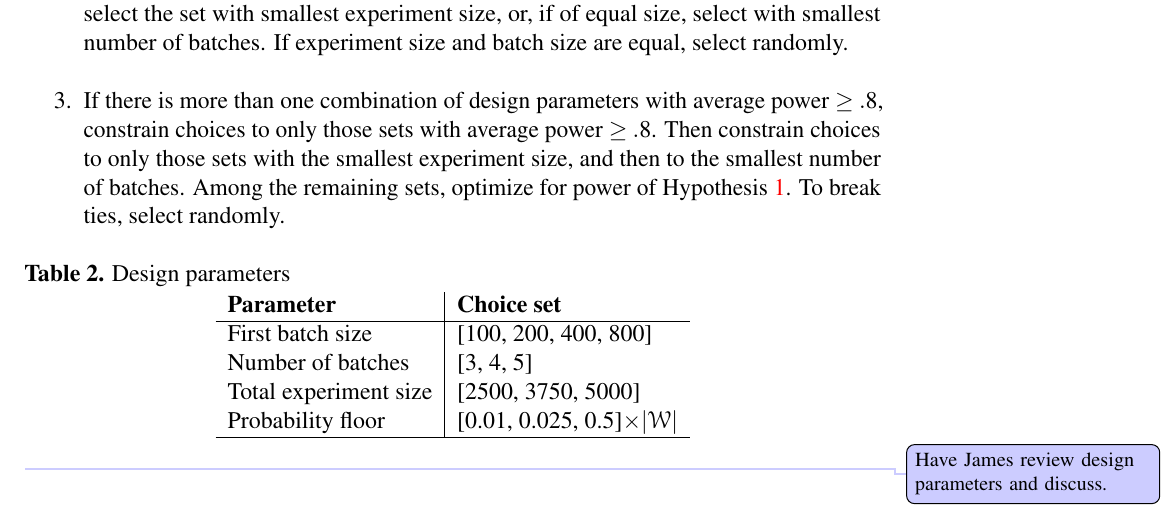
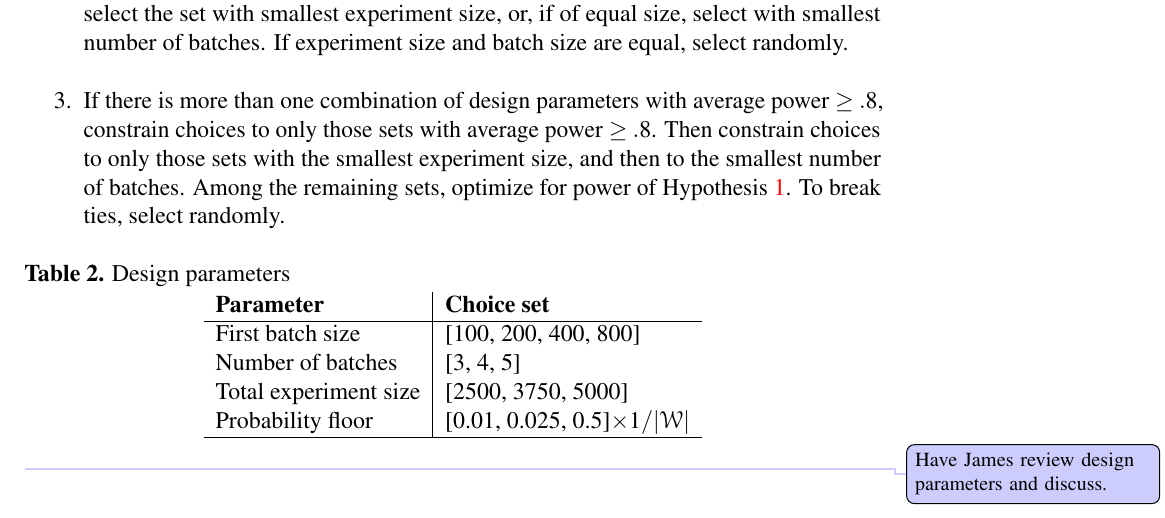
Before and after one commit to UChicago-pol-methods/facebook_adaptive_preanalysis, a LaTeX paper (preanalysis/facebook_COVIDmisinfo_preanalysis.tex): part of page 19 of 25, cut so that both start at the same text. Compiled offline with pdfLaTeX.

Commit message:
pap typo

```diff
--- a/preanalysis/facebook_COVIDmisinfo_preanalysis.tex
+++ b/preanalysis/facebook_COVIDmisinfo_preanalysis.tex
@@ -443,7 +443,7 @@ Number of batches & [3, 4, 5] \\
 Total experiment size & [2500, 3750, 5000] \\
 %Outcome model & [Ridge, Random Forest] \\
 %Balancing weights & [Batch-wise IPW, ARB]\\
-Probability floor & [0.01, 0.025, 0.5]$\times |\ww|$ \\
+Probability floor & [0.01, 0.025, 0.5]$\times 1/ |\ww|$ \\
 \hline
 \end{tabular}
 \end{table} \todo{Have James review design parameters and discuss.}
```
Also changed, not shown: preanalysis/facebook_COVIDmisinfo_preanalysis.pdf.
